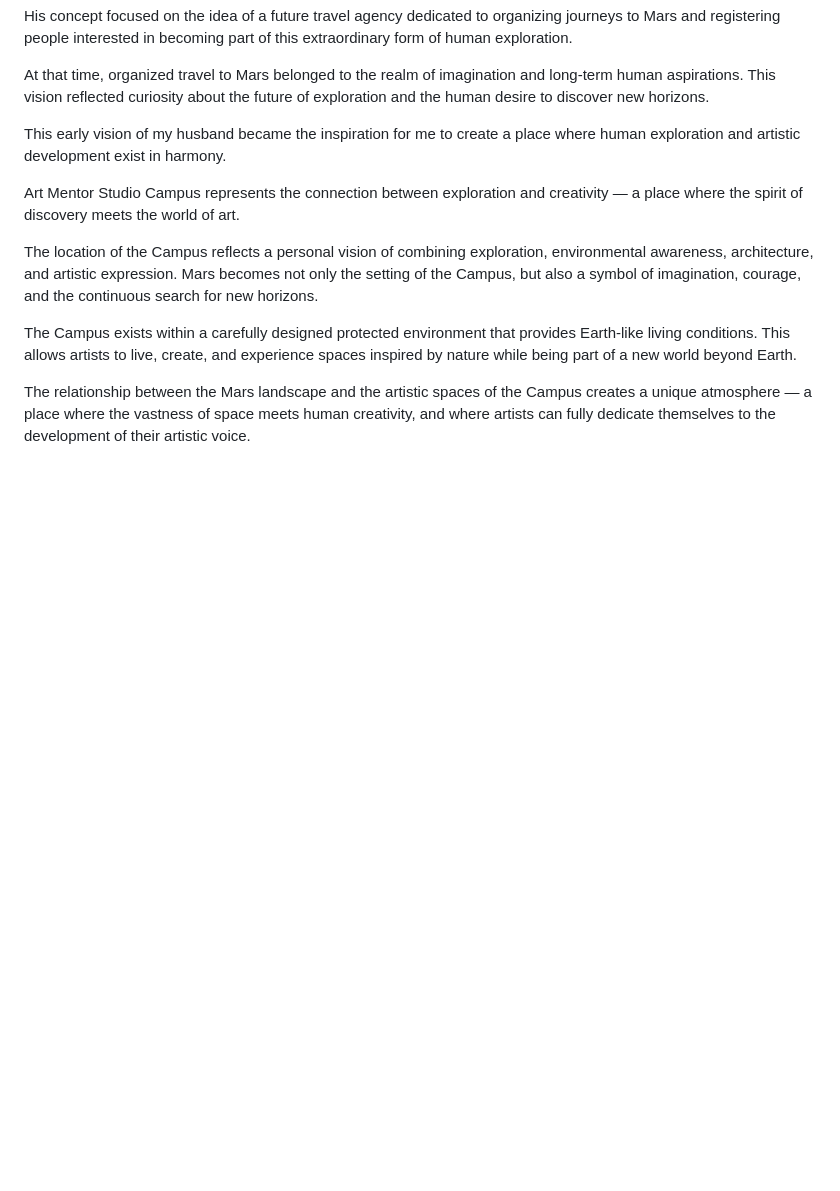
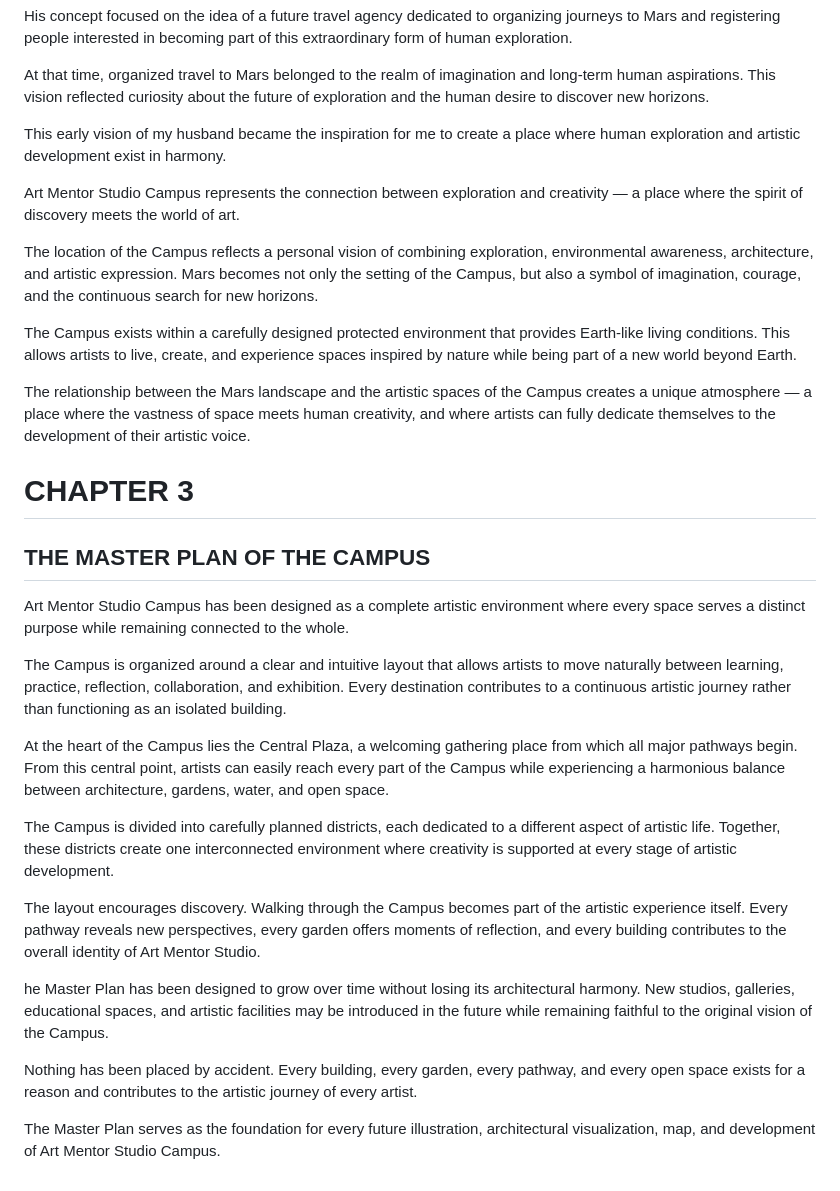
Before and after one commit to dormol/dorota-app, a Markdown page: docs/DESIGN_BIBLE.md, the part around the change. Drawn GitHub-style; blank space fills up the shorter version.

Commit message:
Add Campus Master Plan chapter to Design Bible

```diff
--- a/docs/DESIGN_BIBLE.md
+++ b/docs/DESIGN_BIBLE.md
@@ -52,3 +52,24 @@ The location of the Campus reflects a personal vision of combining exploration,
 The Campus exists within a carefully designed protected environment that provides Earth-like living conditions. This allows artists to live, create, and experience spaces inspired by nature while being part of a new world beyond Earth.
 
 The relationship between the Mars landscape and the artistic spaces of the Campus creates a unique atmosphere — a place where the vastness of space meets human creativity, and where artists can fully dedicate themselves to the development of their artistic voice.
+
+# CHAPTER 3
+
+
+## THE MASTER PLAN OF THE CAMPUS
+
+Art Mentor Studio Campus has been designed as a complete artistic environment where every space serves a distinct purpose while remaining connected to the whole.
+
+The Campus is organized around a clear and intuitive layout that allows artists to move naturally between learning, practice, reflection, collaboration, and exhibition. Every destination contributes to a continuous artistic journey rather than functioning as an isolated building.
+
+At the heart of the Campus lies the Central Plaza, a welcoming gathering place from which all major pathways begin. From this central point, artists can easily reach every part of the Campus while experiencing a harmonious balance between architecture, gardens, water, and open space.
+
+The Campus is divided into carefully planned districts, each dedicated to a different aspect of artistic life. Together, these districts create one interconnected environment where creativity is supported at every stage of artistic development.
+
+The layout encourages discovery. Walking through the Campus becomes part of the artistic experience itself. Every pathway reveals new perspectives, every garden offers moments of reflection, and every building contributes to the overall identity of Art Mentor Studio.
+
+he Master Plan has been designed to grow over time without losing its architectural harmony. New studios, galleries, educational spaces, and artistic facilities may be introduced in the future while remaining faithful to the original vision of the Campus.
+
+Nothing has been placed by accident. Every building, every garden, every pathway, and every open space exists for a reason and contributes to the artistic journey of every artist.
+
+The Master Plan serves as the foundation for every future illustration, architectural visualization, map, and development of Art Mentor Studio Campus.
```
